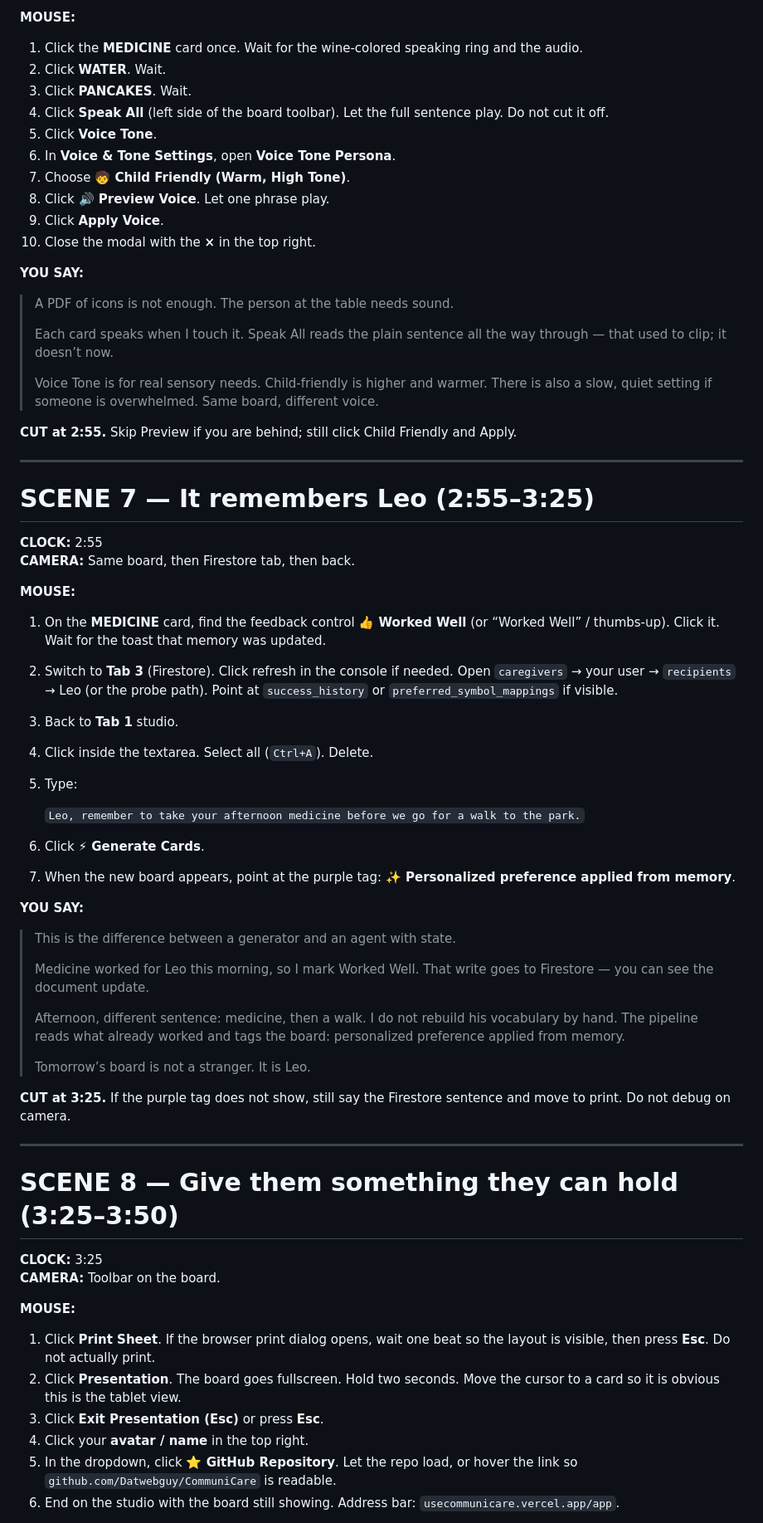
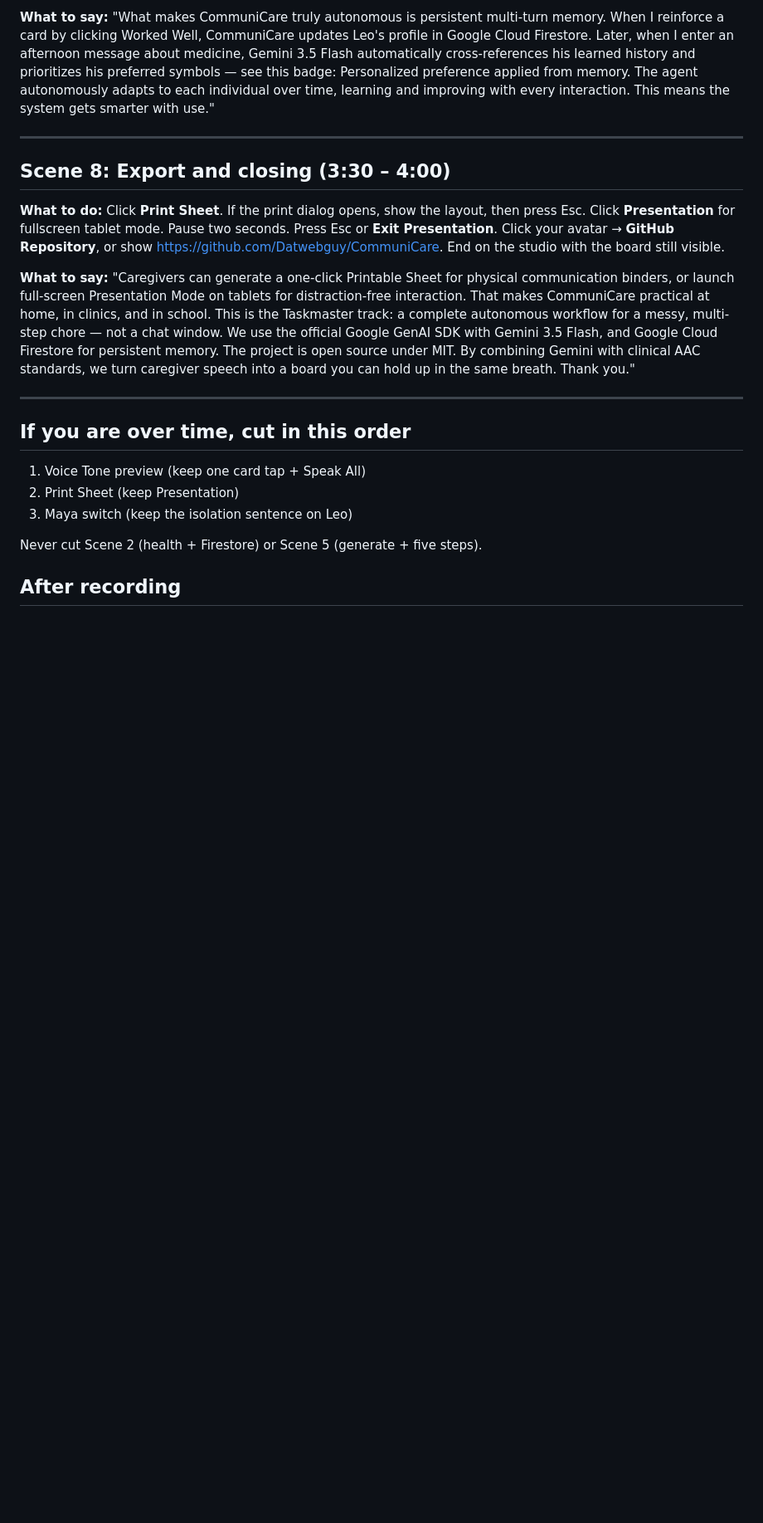
Before and after one commit to Datwebguy/CommuniCare, a Markdown page: DEMO_VIDEO_SCRIPT.md, the part around one of its changes. Shown at 83% size. Drawn GitHub-style; blank space fills up the shorter version.

```diff
--- a/DEMO_VIDEO_SCRIPT.md
+++ b/DEMO_VIDEO_SCRIPT.md
@@ -223,72 +87,25 @@ This is the “money” scene. Let the board appear. Do not talk over a blank gr
 
-**MOUSE:**
-
-1. Click the **MEDICINE** card once. Wait for the wine-colored speaking ring and the audio.
-2. Click **WATER**. Wait.
-3. Click **PANCAKES**. Wait.
-4. Click **Speak All** (left side of the board toolbar). Let the full sentence play. Do not cut it off.
-5. Click **Voice Tone**.
-6. In **Voice & Tone Settings**, open **Voice Tone Persona**.
-7. Choose **🧒 Child Friendly (Warm, High Tone)**.
-8. Click **🔊 Preview Voice**. Let one phrase play.
-9. Click **Apply Voice**.
-10. Close the modal with the **×** in the top right.
-
-**YOU SAY:**
-
-> A PDF of icons is not enough. The person at the table needs sound.
->
-> Each card speaks when I touch it. Speak All reads the plain sentence all the way through — that used to clip; it doesn’t now.
->
-> Voice Tone is for real sensory needs. Child-friendly is higher and warmer. There is also a slow, quiet setting if someone is overwhelmed. Same board, different voice.
-
-**CUT at 2:55.** Skip Preview if you are behind; still click Child Friendly and Apply.
+**What to say:**
+"What makes CommuniCare truly autonomous is persistent multi-turn memory. When I reinforce a card by clicking Worked Well, CommuniCare updates Leo's profile in Google Cloud Firestore. Later, when I enter an afternoon message about medicine, Gemini 3.5 Flash automatically cross-references his learned history and prioritizes his preferred symbols — see this badge: Personalized preference applied from memory. The agent autonomously adapts to each individual over time, learning and improving with every interaction. This means the system gets smarter with use."
 
 ---
 
-# SCENE 7 — It remembers Leo (2:55–3:25)
+## Scene 8: Export and closing (3:30 – 4:00)
 
-**CLOCK:** 2:55
-**CAMERA:** Same board, then Firestore tab, then back.
+**What to do:** Click **Print Sheet**. If the print dialog opens, show the layout, then press Esc. Click **Presentation** for fullscreen tablet mode. Pause two seconds. Press Esc or **Exit Presentation**. Click your avatar → **GitHub Repository**, or show https://github.com/Datwebguy/CommuniCare. End on the studio with the board still visible.
 
-**MOUSE:**
-
-1. On the **MEDICINE** card, find the feedback control **👍 Worked Well** (or “Worked Well” / thumbs-up). Click it. Wait for the toast that memory was updated.
-2. Switch to **Tab 3** (Firestore). Click refresh in the console if needed. Open `caregivers` → your user → `recipients` → Leo (or the probe path). Point at `success_history` or `preferred_symbol_mappings` if visible.
-3. Back to **Tab 1** studio.
-4. Click inside the textarea. Select all (`Ctrl+A`). Delete.
-5. Type:
-
-   `Leo, remember to take your afternoon medicine before we go for a walk to the park.`
-
-6. Click **⚡ Generate Cards**.
-7. When the new board appears, point at the purple tag: **✨ Personalized preference applied from memory**.
-
-**YOU SAY:**
-
-> This is the difference between a generator and an agent with state.
->
-> Medicine worked for Leo this morning, so I mark Worked Well. That write goes to Firestore — you can see the document update.
->
-> Afternoon, different sentence: medicine, then a walk. I do not rebuild his vocabulary by hand. The pipeline reads what already worked and tags the board: personalized preference applied from memory.
->
-> Tomorrow’s board is not a stranger. It is Leo.
-
-**CUT at 3:25.** If the purple tag does not show, still say the Firestore sentence and move to print. Do not debug on camera.
+**What to say:**
+"Caregivers can generate a one-click Printable Sheet for physical communication binders, or launch full-screen Presentation Mode on tablets for distraction-free interaction. That makes CommuniCare practical at home, in clinics, and in school. This is the Taskmaster track: a complete autonomous workflow for a messy, multi-step chore — not a chat window. We use the official Google GenAI SDK with Gemini 3.5 Flash, and Google Cloud Firestore for persistent memory. The project is open source under MIT. By combining Gemini with clinical AAC standards, we turn caregiver speech into a board you can hold up in the same breath. Thank you."
 
 ---
 
-# SCENE 8 — Give them something they can hold (3:25–3:50)
+## If you are over time, cut in this order
 
-**CLOCK:** 3:25
-**CAMERA:** Toolbar on the board.
+1. Voice Tone preview (keep one card tap + Speak All)
+2. Print Sheet (keep Presentation)
+3. Maya switch (keep the isolation sentence on Leo)
 
-**MOUSE:**
+Never cut Scene 2 (health + Firestore) or Scene 5 (generate + five steps).
 
-1. Click **Print Sheet**. If the browser print dialog opens, wait one beat so the layout is visible, then press **Esc**. Do not actually print.
-2. Click **Presentation**. The board goes fullscreen. Hold two seconds. Move the cursor to a card so it is obvious this is the tablet view.
-3. Click **Exit Presentation (Esc)** or press **Esc**.
-4. Click your **avatar / name** in the top right.
-5. In the dropdown, click **⭐ GitHub Repository**. Let the repo load, or hover the link so `github.com/Datwebguy/CommuniCare` is readable.
-6. End on the studio with the board still showing. Address bar: `usecommunicare.vercel.app/app`.
+## After recording
 
```
Also changed, not shown: other parts of DEMO_VIDEO_SCRIPT.md (+48 -230 lines).
